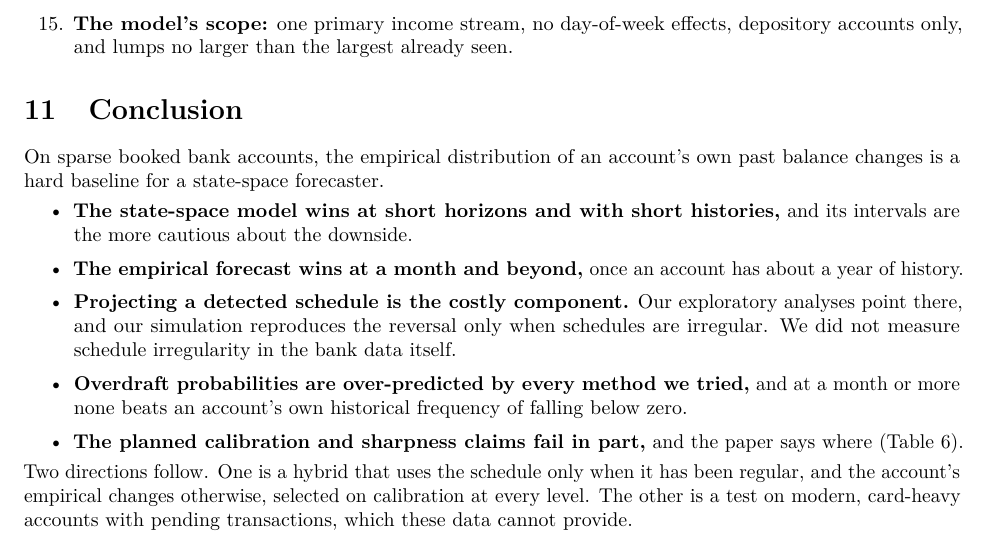
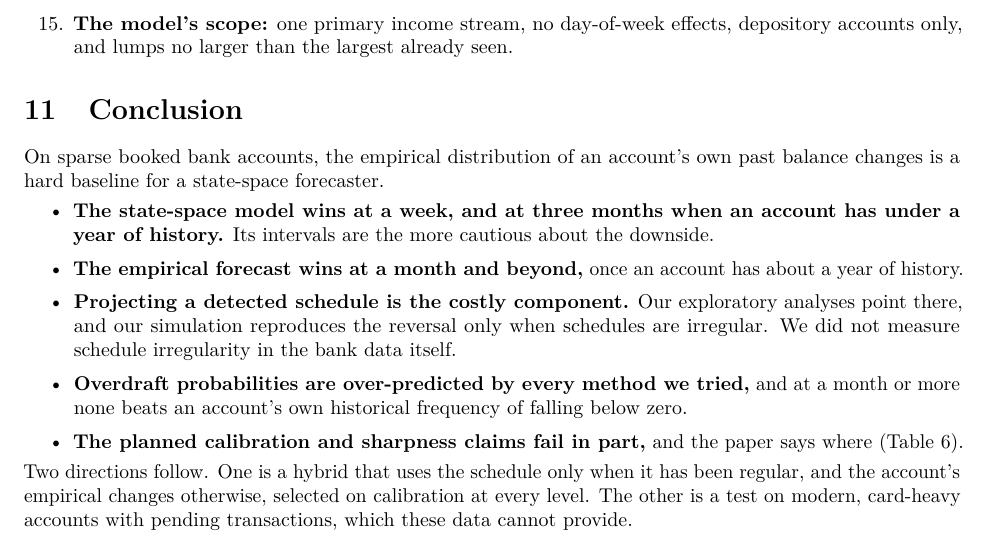
Before and after one commit to omraut888/ephemeris, a LaTeX paper (paper/main.tex, which reads paper/sections/conclusion.tex): part of page 12 of 30, cut so that both start at the same text. Compiled offline with pdfLaTeX; a LaTeX package or settings file that is missing is left out.

Commit message:
paper: history-length wording matches the held-out numbers

```diff
--- a/paper/sections/conclusion.tex
+++ b/paper/sections/conclusion.tex
@@ -4,8 +4,9 @@
 On sparse booked bank accounts, the empirical distribution of an account's
 own past balance changes is a hard baseline for a state-space forecaster.
 \begin{itemize}
-\item \textbf{The state-space model wins at short horizons and with short
-  histories,} and its intervals are the more cautious about the downside.
+\item \textbf{The state-space model wins at a week, and at three months
+  when an account has under a year of history.} Its intervals are the
+  more cautious about the downside.
 \item \textbf{The empirical forecast wins at a month and beyond,} once an
   account has about a year of history.
 \item \textbf{Projecting a detected schedule is the costly component.}
```
Also changed, not shown: paper/sections/abstract.tex (+1 -1 lines), paper/sections/explanation.tex (+1 -1 lines), paper/sections/introduction.tex (+3 -2 lines).
